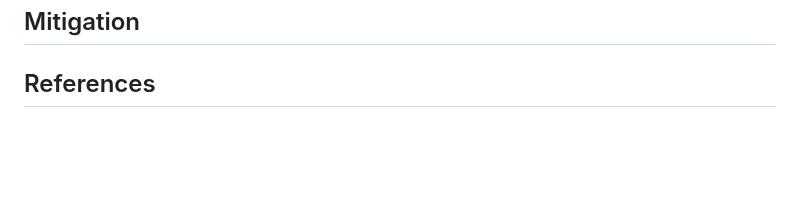
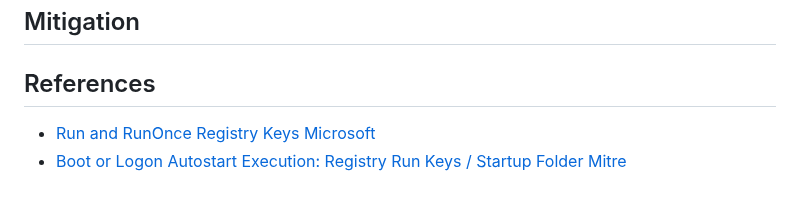
Before and after one commit to nickvourd/Windows-Local-Privilege-Escalation-Cookbook, a Markdown page: Notes/LogonAutostartExecutionRegistryRunKeys.md, the part around the change. Drawn GitHub-style; blank space fills up the shorter version.

Commit message:
Edit Logon Autostart Execution (Registry Run Keys)

```diff
--- a/Notes/LogonAutostartExecutionRegistryRunKeys.md
+++ b/Notes/LogonAutostartExecutionRegistryRunKeys.md
@@ -102,3 +102,6 @@ Outcome:
 ## Mitigation
 
 ## References
+
+- [Run and RunOnce Registry Keys Microsoft](https://learn.microsoft.com/en-us/windows/win32/setupapi/run-and-runonce-registry-keys)
+- [Boot or Logon Autostart Execution: Registry Run Keys / Startup Folder Mitre](https://attack.mitre.org/techniques/T1547/001/)
```
